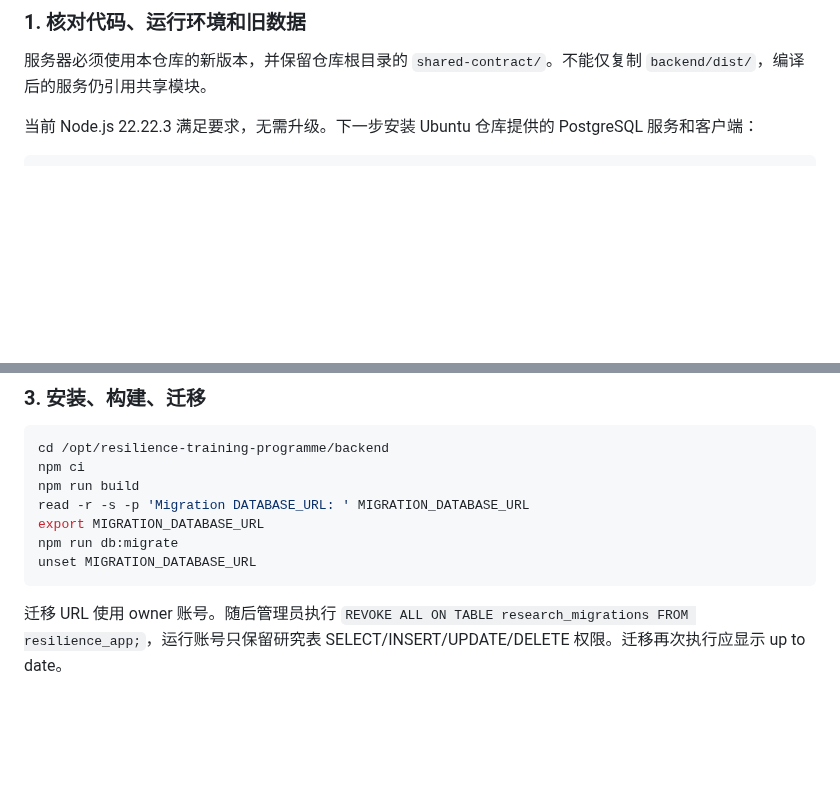
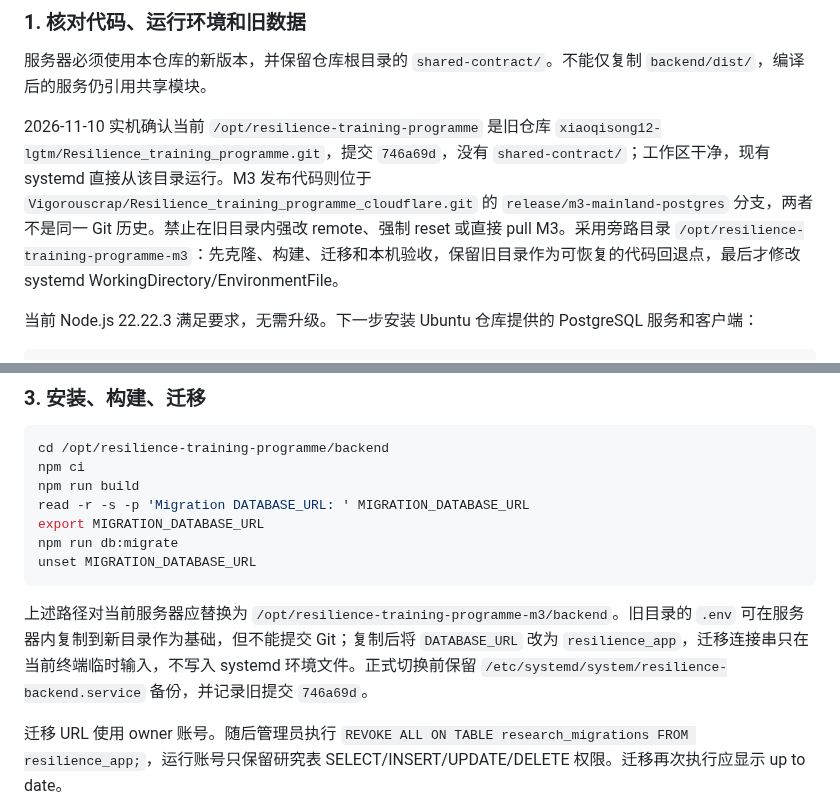
Before and after one commit to Vigorouscrap/Resilience_training_programme_cloudflare, a Markdown page: docs/M3_IMPLEMENTATION_AND_DEPLOYMENT.md, 2 parts joined by grey strips. Drawn GitHub-style; blank space fills up the shorter version.

Commit message:
Document side-by-side mainland rollout

````diff
--- a/docs/M3_IMPLEMENTATION_AND_DEPLOYMENT.md
+++ b/docs/M3_IMPLEMENTATION_AND_DEPLOYMENT.md
@@ -57,6 +57,8 @@ PGlite 是单连接引擎；本地并发测试排队连接，不等同于腾讯
 
 服务器必须使用本仓库的新版本，并保留仓库根目录的 `shared-contract/`。不能仅复制 `backend/dist/`，编译后的服务仍引用共享模块。
 
+2026-11-10 实机确认当前 `/opt/resilience-training-programme` 是旧仓库 `xiaoqisong12-lgtm/Resilience_training_programme.git`，提交 `746a69d`，没有 `shared-contract/`；工作区干净，现有 systemd 直接从该目录运行。M3 发布代码则位于 `Vigorouscrap/Resilience_training_programme_cloudflare.git` 的 `release/m3-mainland-postgres` 分支，两者不是同一 Git 历史。禁止在旧目录内强改 remote、强制 reset 或直接 pull M3。采用旁路目录 `/opt/resilience-training-programme-m3`：先克隆、构建、迁移和本机验收，保留旧目录作为可恢复的代码回退点，最后才修改 systemd WorkingDirectory/EnvironmentFile。
+
 当前 Node.js 22.22.3 满足要求，无需升级。下一步安装 Ubuntu 仓库提供的 PostgreSQL 服务和客户端：
 
 ```bash
@@ -97,6 +99,8 @@ export MIGRATION_DATABASE_URL
 npm run db:migrate
 unset MIGRATION_DATABASE_URL
 ```
+
+上述路径对当前服务器应替换为 `/opt/resilience-training-programme-m3/backend`。旧目录的 `.env` 可在服务器内复制到新目录作为基础，但不能提交 Git；复制后将 `DATABASE_URL` 改为 `resilience_app`，迁移连接串只在当前终端临时输入，不写入 systemd 环境文件。正式切换前保留 `/etc/systemd/system/resilience-backend.service` 备份，并记录旧提交 `746a69d`。
 
 迁移 URL 使用 owner 账号。随后管理员执行 `REVOKE ALL ON TABLE research_migrations FROM resilience_app;`，运行账号只保留研究表 SELECT/INSERT/UPDATE/DELETE 权限。迁移再次执行应显示 up to date。
 
````
Also changed, not shown: docs/MAINLAND_DEPLOYMENT_ASSESSMENT.md (+1 -0 lines).
